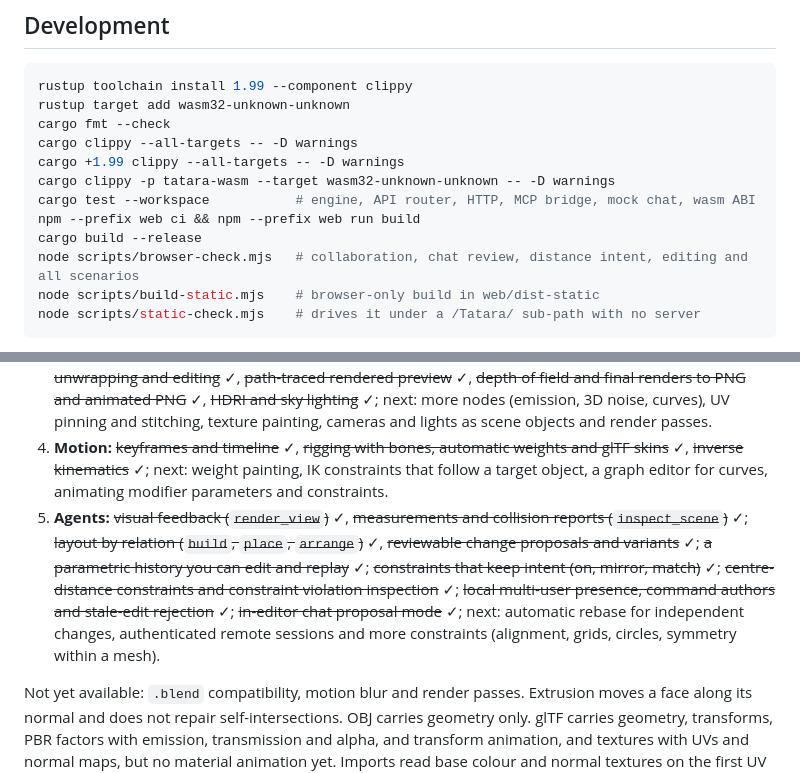
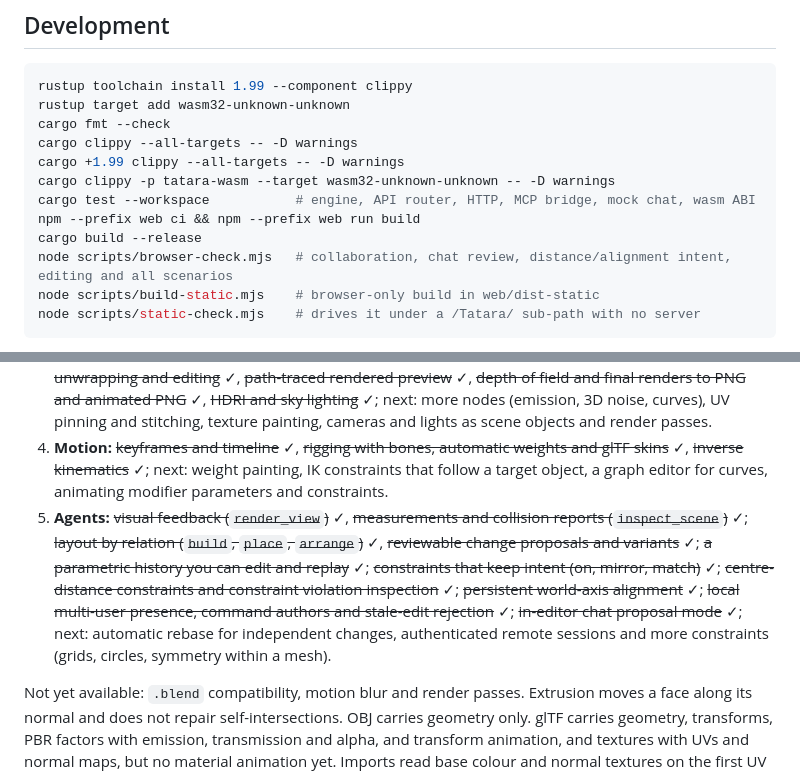
Before and after one commit to rsasaki0109/Tatara, a Markdown page: README.md, 2 parts joined by grey strips. Rendered like a GitHub page.

````diff
--- a/README.md
+++ b/README.md
@@ -392,7 +398,7 @@ cargo clippy -p tatara-wasm --target wasm32-unknown-unknown -- -D warnings
 cargo test --workspace           # engine, API router, HTTP, MCP bridge, mock chat, wasm ABI
 npm --prefix web ci && npm --prefix web run build
 cargo build --release
-node scripts/browser-check.mjs   # collaboration, chat review, distance intent, editing and all scenarios
+node scripts/browser-check.mjs   # collaboration, chat review, distance/alignment intent, editing and all scenarios
 node scripts/build-static.mjs    # browser-only build in web/dist-static
 node scripts/static-check.mjs    # drives it under a /Tatara/ sub-path with no server
 ```
@@ -407,7 +413,7 @@ The aim is a creation suite that surpasses Blender for human and agent collabora
 2. **Interchange:** ~~glTF import and export~~ ✓, ~~browser-only Rust/WASM build~~ ✓, ~~textures and UVs in glTF~~ ✓, ~~image and normal textures both ways~~ ✓; next: metallic-roughness, occlusion and emissive maps, and opening `.tatara.json` links directly in the web build.
 3. **Look development:** ~~emission, glass, opacity and material presets~~ ✓, ~~procedural textures~~ ✓, ~~relief, image textures and normal maps~~ ✓, ~~seamless triplanar blending~~ ✓, ~~node-based materials~~ ✓, ~~UV unwrapping and editing~~ ✓, ~~path-traced rendered preview~~ ✓, ~~depth of field and final renders to PNG and animated PNG~~ ✓, ~~HDRI and sky lighting~~ ✓; next: more nodes (emission, 3D noise, curves), UV pinning and stitching, texture painting, cameras and lights as scene objects and render passes.
 4. **Motion:** ~~keyframes and timeline~~ ✓, ~~rigging with bones, automatic weights and glTF skins~~ ✓, ~~inverse kinematics~~ ✓; next: weight painting, IK constraints that follow a target object, a graph editor for curves, animating modifier parameters and constraints.
-5. **Agents:** ~~visual feedback (`render_view`)~~ ✓, ~~measurements and collision reports (`inspect_scene`)~~ ✓; ~~layout by relation (`build`, `place`, `arrange`)~~ ✓, ~~reviewable change proposals and variants~~ ✓; ~~a parametric history you can edit and replay~~ ✓; ~~constraints that keep intent (on, mirror, match)~~ ✓; ~~centre-distance constraints and constraint violation inspection~~ ✓; ~~local multi-user presence, command authors and stale-edit rejection~~ ✓; ~~in-editor chat proposal mode~~ ✓; next: automatic rebase for independent changes, authenticated remote sessions and more constraints (alignment, grids, circles, symmetry within a mesh).
+5. **Agents:** ~~visual feedback (`render_view`)~~ ✓, ~~measurements and collision reports (`inspect_scene`)~~ ✓; ~~layout by relation (`build`, `place`, `arrange`)~~ ✓, ~~reviewable change proposals and variants~~ ✓; ~~a parametric history you can edit and replay~~ ✓; ~~constraints that keep intent (on, mirror, match)~~ ✓; ~~centre-distance constraints and constraint violation inspection~~ ✓; ~~persistent world-axis alignment~~ ✓; ~~local multi-user presence, command authors and stale-edit rejection~~ ✓; ~~in-editor chat proposal mode~~ ✓; next: automatic rebase for independent changes, authenticated remote sessions and more constraints (grids, circles, symmetry within a mesh).
 
 Not yet available: `.blend` compatibility, motion blur and render passes. Extrusion moves a face along its normal and does not repair self-intersections. OBJ carries geometry only. glTF carries geometry, transforms, PBR factors with emission, transmission and alpha, and transform animation, and textures with UVs and normal maps, but no material animation yet. Imports read base colour and normal textures on the first UV set; other maps and `KHR_texture_transform` are ignored, and images in external files are skipped. Edits that change a mesh's topology (extrude, subdivide, booleans, mirror) drop its own UVs and fall back to projection. glTF has no triplanar blending, so exported projected textures use the side each face is turned to, which shows seams on curved surfaces in other viewers. Importing a sheared node hierarchy bakes the transform into the vertices. Save the native scene to keep modifiers and edit history.
 
````
Also changed, not shown: other parts of README.md (+11 -5 lines), docs/media/alignment.gif (added), 10 other files.
